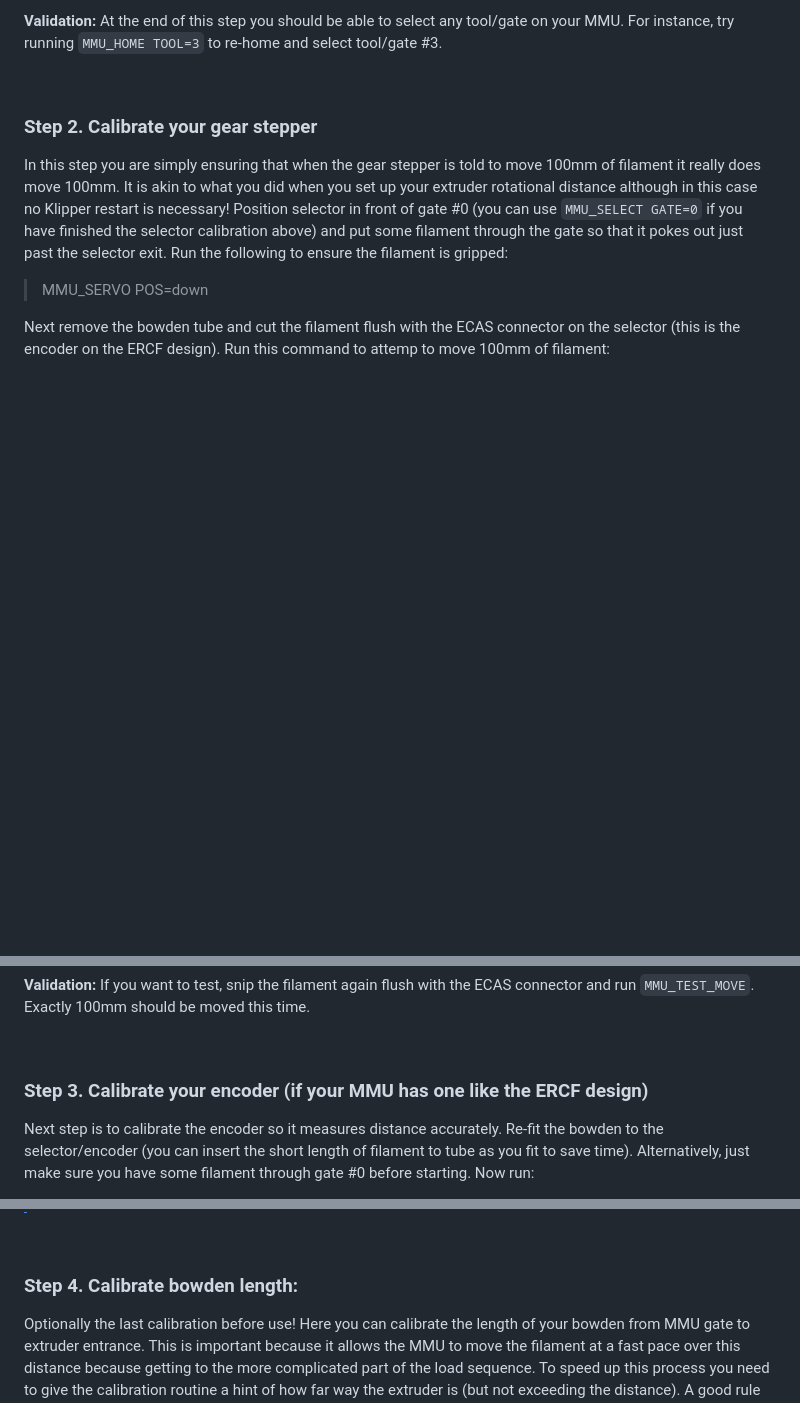
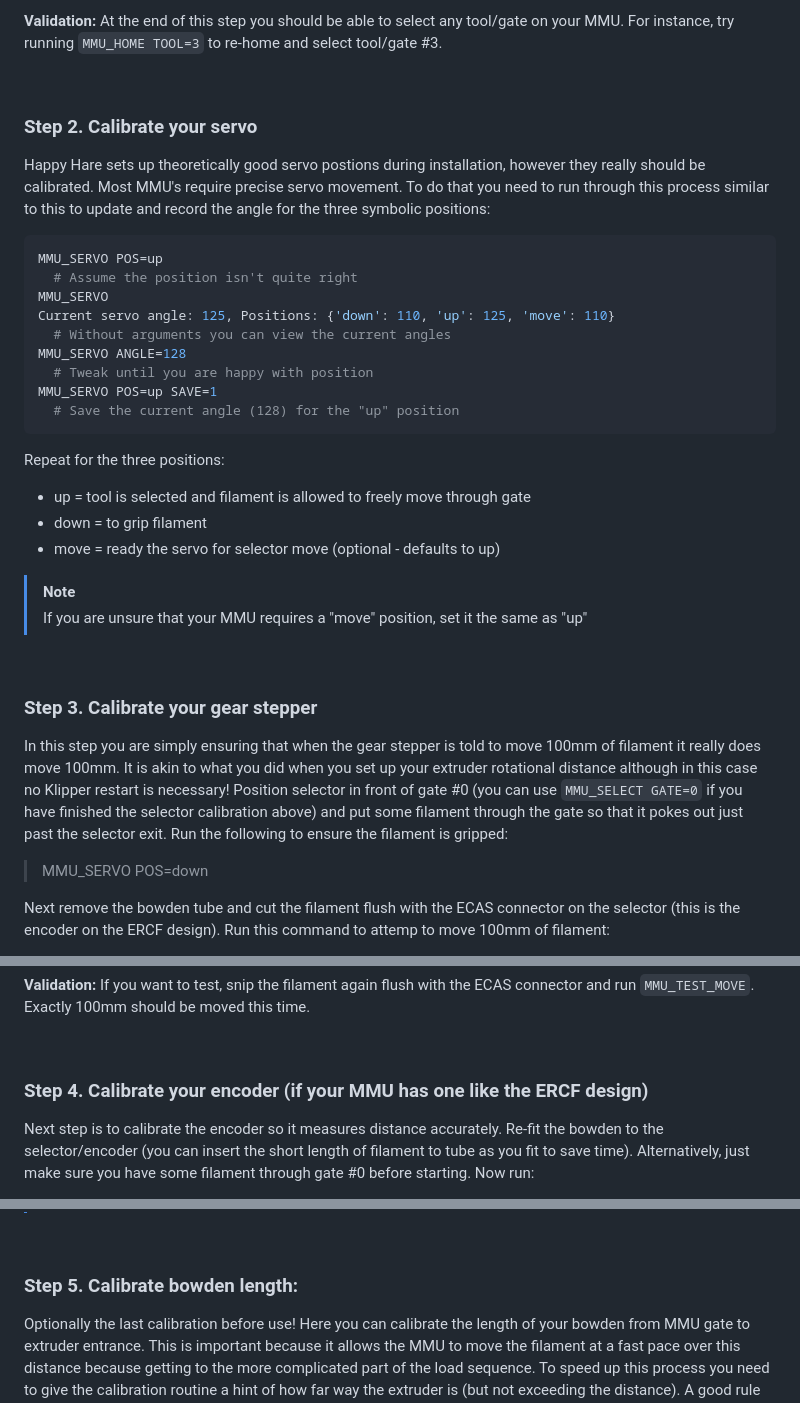
Before and after one commit to moggieuk/Happy-Hare, a Markdown page: doc/calibration.md, 3 parts joined by grey strips. Drawn GitHub-style; blank space fills up the shorter version.

Commit message:
documented servo calibration

````diff
--- a/doc/calibration.md
+++ b/doc/calibration.md
@@ -36,7 +36,32 @@ Although it should not be necessary, there are options to update a single positi
 
 <br>
 
-### Step 2. Calibrate your gear stepper
+### Step 2. Calibrate your servo
+Happy Hare sets up theoretically good servo postions during installation, however they really should be calibrated. Most MMU's require precise servo movement. To do that you need to run through this process similar to this to update and record the angle for the three symbolic positions:
+
+```yml
+MMU_SERVO POS=up
+  # Assume the position isn't quite right
+MMU_SERVO
+Current servo angle: 125, Positions: {'down': 110, 'up': 125, 'move': 110}
+  # Without arguments you can view the current angles
+MMU_SERVO ANGLE=128
+  # Tweak until you are happy with position
+MMU_SERVO POS=up SAVE=1
+  # Save the current angle (128) for the "up" position
+```
+
+Repeat for the three positions:
+* up   = tool is selected and filament is allowed to freely move through gate
+* down = to grip filament
+* move = ready the servo for selector move (optional - defaults to up)
+
+> [!NOTE]
+> If you are unsure that your MMU requires a "move" position, set it the same as "up"
+
+<br>
+
+### Step 3. Calibrate your gear stepper
 In this step you are simply ensuring that when the gear stepper is told to move 100mm of filament it really does move 100mm.  It is akin to what you did when you set up your extruder rotational distance although in this case no Klipper restart is necessary!  Position selector in front of gate #0 (you can use `MMU_SELECT GATE=0` if you have finished the selector calibration above) and put some filament through the gate so that it pokes out just past the selector exit.  Run the following to ensure the filament is gripped:
 
   > MMU_SERVO POS=down
@@ -61,7 +86,7 @@ Get out your ruler and very carefully measure the length of the emited filament.
 
 <br>
 
-### Step 3. Calibrate your encoder (if your MMU has one like the ERCF design)
+### Step 4. Calibrate your encoder (if your MMU has one like the ERCF design)
 Next step is to calibrate the encoder so it measures distance accurately. Re-fit the bowden to the selector/encoder (you can insert the short length of filament to tube as you fit to save time). Alternatively, just make sure you have some filament through gate #0 before starting.  Now run:
 
   > MMU_CALIBRATE_ENCODER
@@ -91,7 +116,7 @@ You will see an output similar to:
 
 <br>
 
-### Step 4. Calibrate bowden length:
+### Step 5. Calibrate bowden length:
 Optionally the last calibration before use! Here you can calibrate the length of your bowden from MMU gate to extruder entrance. This is important because it allows the MMU to move the filament at a fast pace over this distance because getting to the more complicated part of the load sequence. To speed up this process you need to give the calibration routine a hint of how far way the extruder is (but not exceeding the distance).  A good rule of thumb is to manually measure the distance from exit from the selector to the entrance to your extruder. Subtract 40-50mm from that distance. Approximate distance is 650mm on my system. In you have an encoder you can run the automatic method:
 
   > MMU_CALIBRATE_BOWDEN BOWDEN_LENGTH=650
````
Also changed, not shown: other parts of doc/calibration.md (+2 -1 lines).
